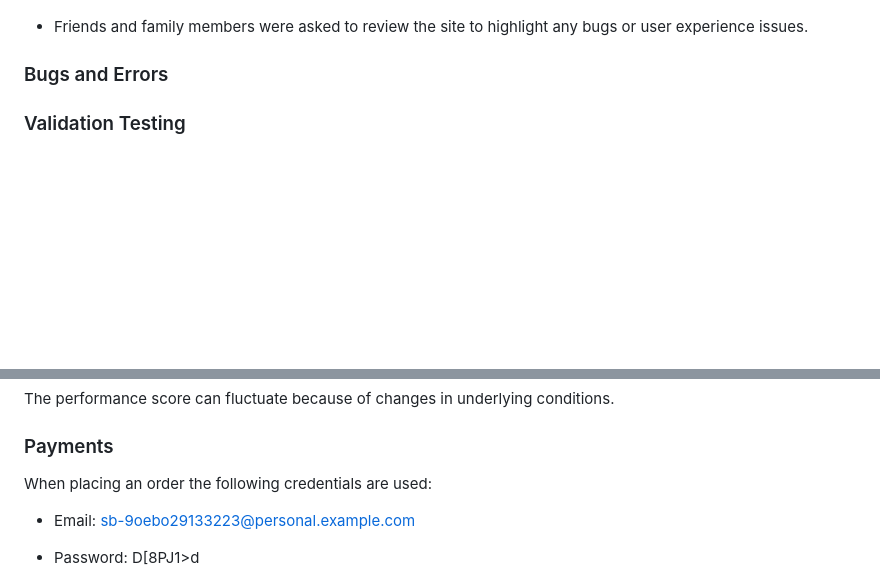
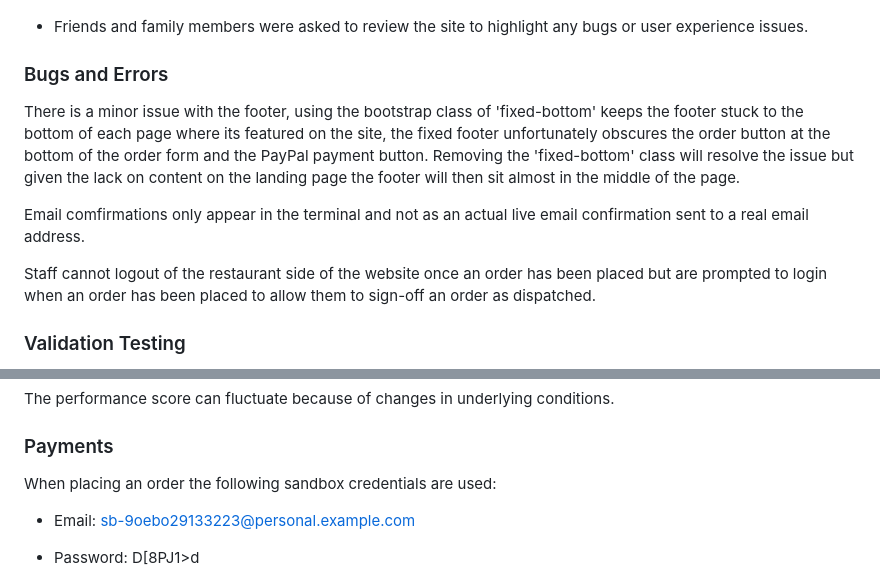
Before and after one commit to KDugg84/CI-eGrub-MS4-GP, a Markdown page: README.md, 2 parts joined by grey strips. Drawn GitHub-style; blank space fills up the shorter version.

Commit message:
Add section on bugs and errors

```diff
--- a/README.md
+++ b/README.md
@@ -291,6 +291,12 @@ Whilst coding the site I have ensured that the site is accesible for all. This i
 
 ### Bugs and Errors
 
+There is a minor issue with the footer, using the bootstrap class of 'fixed-bottom' keeps the footer stuck to the bottom of each page where its featured on the site, the fixed footer unfortunately obscures the order button at the bottom of the order form and the PayPal payment button. Removing the 'fixed-bottom' class will resolve the issue but given the lack on content on the landing page the footer will then sit almost in the middle of the page.
+
+Email comfirmations only appear in the terminal and not as an actual live email confirmation sent to a real email address.
+
+Staff cannot logout of the restaurant side of the website once an order has been placed but are prompted to login when an order has been placed to allow them to sign-off an order as dispatched.
+
 ### Validation Testing
 
 The W3C Markup Validation Service was used on all HTML pages, the use of the CSS Jigsaw Validator was omitted from this process due to the lack of external CSS, this would be attributed to the use of bootstrap in the project. The code was entered through direct input.
@@ -353,7 +359,7 @@ The performance score can fluctuate because of changes in underlying conditions.
 
 ### Payments
 
-When placing an order the following credentials are used:
+When placing an order the following sandbox credentials are used:
 
 * Email: sb-9oebo29133223@personal.example.com
 
```
